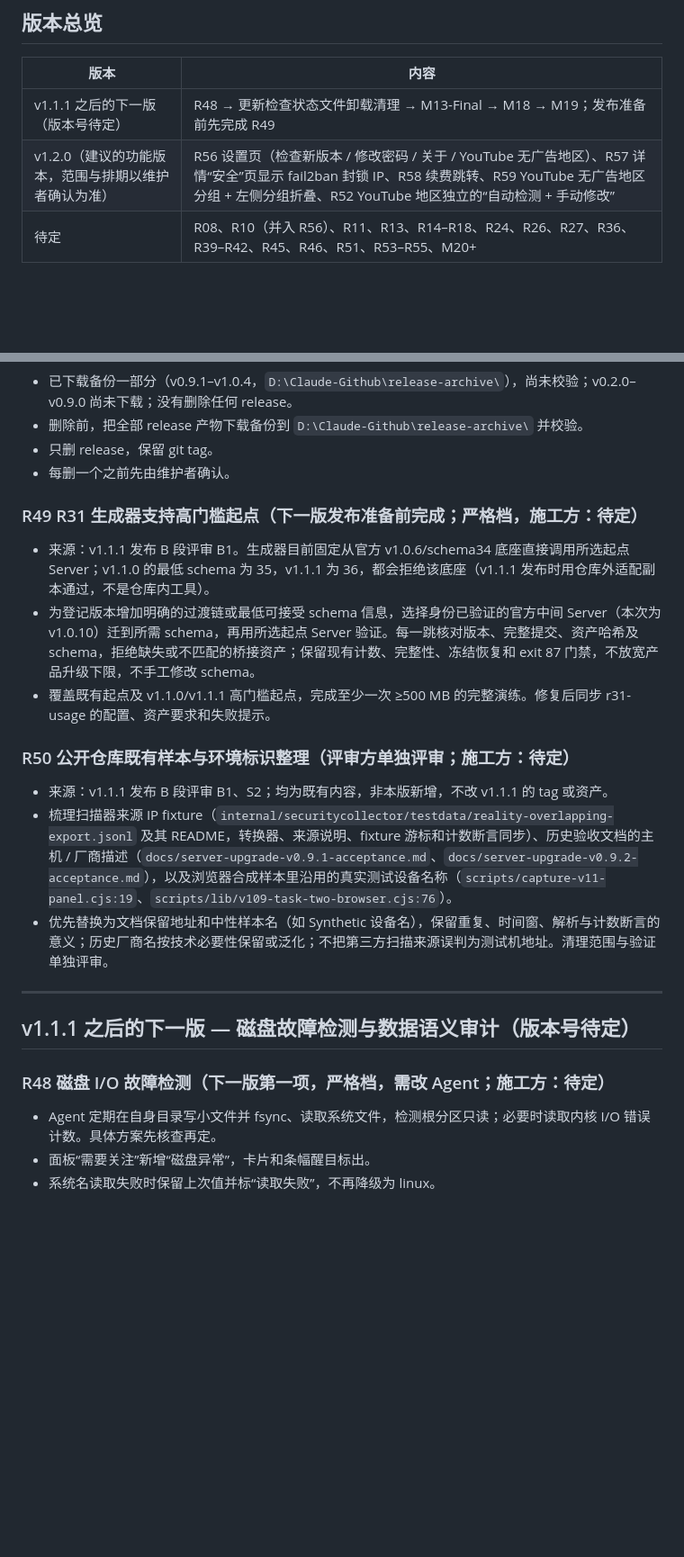
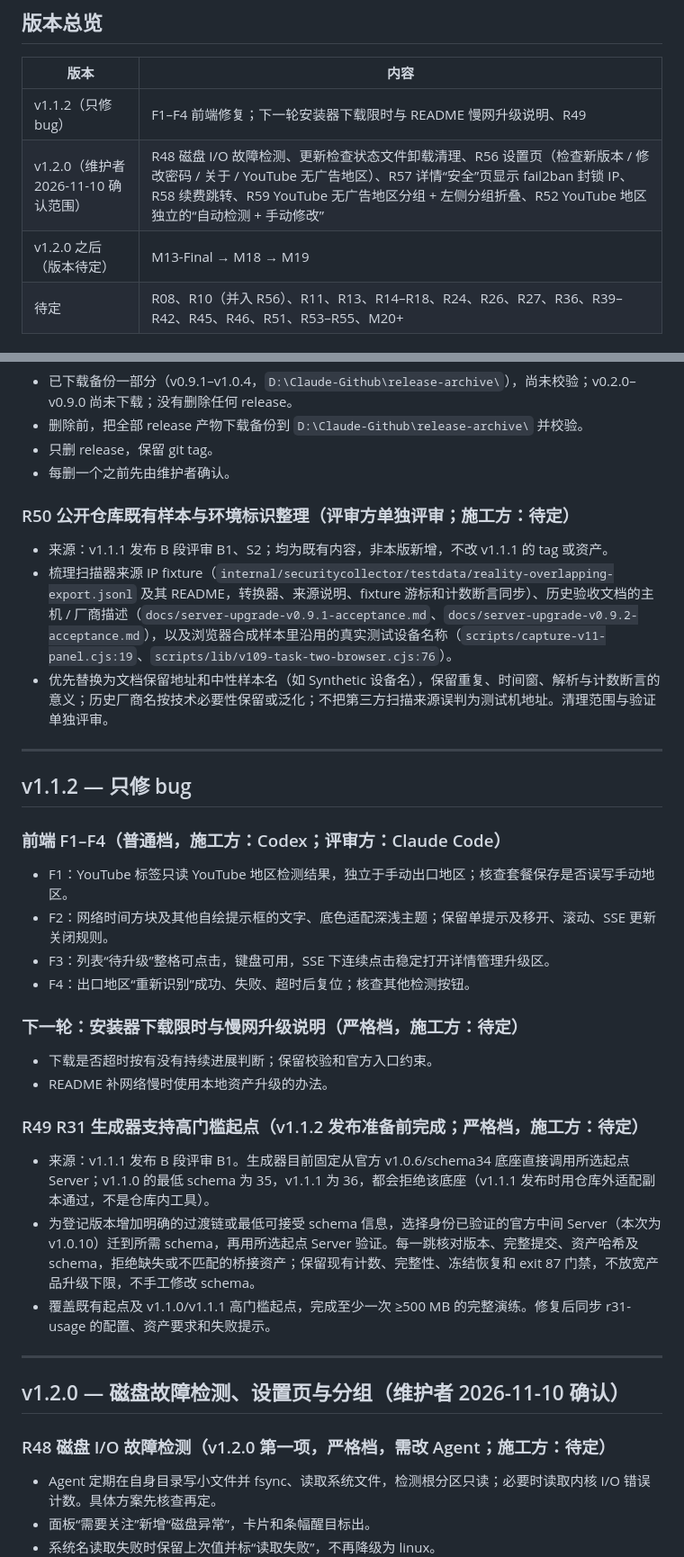
Before and after one commit to 404-git-404/404-probe, a Markdown page: ROADMAP.md, 2 parts joined by grey strips. Shown at 90% size. Drawn GitHub-style; blank space fills up the shorter version.

Commit message:
docs(roadmap): schedule v1.1.2 fixes and consolidate v1.2.0

```diff
--- a/ROADMAP.md
+++ b/ROADMAP.md
@@ -24,8 +24,9 @@
 
 | 版本 | 内容 |
 |---|---|
-| v1.1.1 之后的下一版（版本号待定） | R48 → 更新检查状态文件卸载清理 → M13-Final → M18 → M19；发布准备前先完成 R49 |
-| v1.2.0（建议的功能版本，范围与排期以维护者确认为准） | R56 设置页（检查新版本 / 修改密码 / 关于 / YouTube 无广告地区）、R57 详情“安全”页显示 fail2ban 封锁 IP、R58 续费跳转、R59 YouTube 无广告地区分组 + 左侧分组折叠、R52 YouTube 地区独立的“自动检测 + 手动修改” |
+| v1.1.2（只修 bug） | F1–F4 前端修复；下一轮安装器下载限时与 README 慢网升级说明、R49 |
+| v1.2.0（维护者 2026-11-10 确认范围） | R48 磁盘 I/O 故障检测、更新检查状态文件卸载清理、R56 设置页（检查新版本 / 修改密码 / 关于 / YouTube 无广告地区）、R57 详情“安全”页显示 fail2ban 封锁 IP、R58 续费跳转、R59 YouTube 无广告地区分组 + 左侧分组折叠、R52 YouTube 地区独立的“自动检测 + 手动修改” |
+| v1.2.0 之后（版本待定） | M13-Final → M18 → M19 |
 | 待定 | R08、R10（并入 R56）、R11、R13、R14–R18、R24、R26、R27、R36、R39–R42、R45、R46、R51、R53–R55、M20+ |
 
 ## 收尾事项（不属于某个版本）
@@ -36,11 +37,6 @@
 - 只删 release，保留 git tag。
 - 每删一个之前先由维护者确认。
 
-### R49 R31 生成器支持高门槛起点（下一版发布准备前完成；严格档，施工方：待定）
-- 来源：v1.1.1 发布 B 段评审 B1。生成器目前固定从官方 v1.0.6/schema34 底座直接调用所选起点 Server；v1.1.0 的最低 schema 为 35，v1.1.1 为 36，都会拒绝该底座（v1.1.1 发布时用仓库外适配副本通过，不是仓库内工具）。
-- 为登记版本增加明确的过渡链或最低可接受 schema 信息，选择身份已验证的官方中间 Server（本次为 v1.0.10）迁到所需 schema，再用所选起点 Server 验证。每一跳核对版本、完整提交、资产哈希及 schema，拒绝缺失或不匹配的桥接资产；保留现有计数、完整性、冻结恢复和 exit 87 门禁，不放宽产品升级下限，不手工修改 schema。
-- 覆盖既有起点及 v1.1.0/v1.1.1 高门槛起点，完成至少一次 ≥500 MB 的完整演练。修复后同步 r31-usage 的配置、资产要求和失败提示。
-
 ### R50 公开仓库既有样本与环境标识整理（评审方单独评审；施工方：待定）
 - 来源：v1.1.1 发布 B 段评审 B1、S2；均为既有内容，非本版新增，不改 v1.1.1 的 tag 或资产。
 - 梳理扫描器来源 IP fixture（`internal/securitycollector/testdata/reality-overlapping-export.jsonl` 及其 README，转换器、来源说明、fixture 游标和计数断言同步）、历史验收文档的主机 / 厂商描述（`docs/server-upgrade-v0.9.1-acceptance.md`、`docs/server-upgrade-v0.9.2-acceptance.md`），以及浏览器合成样本里沿用的真实测试设备名称（`scripts/capture-v11-panel.cjs:19`、`scripts/lib/v109-task-two-browser.cjs:76`）。
@@ -48,9 +44,28 @@
 
 ---
 
-## v1.1.1 之后的下一版 — 磁盘故障检测与数据语义审计（版本号待定）
+## v1.1.2 — 只修 bug
 
-### R48 磁盘 I/O 故障检测（下一版第一项，严格档，需改 Agent；施工方：待定）
+### 前端 F1–F4（普通档，施工方：Codex；评审方：Claude Code）
+- F1：YouTube 标签只读 YouTube 地区检测结果，独立于手动出口地区；核查套餐保存是否误写手动地区。
+- F2：网络时间方块及其他自绘提示框的文字、底色适配深浅主题；保留单提示及移开、滚动、SSE 更新关闭规则。
+- F3：列表“待升级”整格可点击，键盘可用，SSE 下连续点击稳定打开详情管理升级区。
+- F4：出口地区“重新识别”成功、失败、超时后复位；核查其他检测按钮。
+
+### 下一轮：安装器下载限时与慢网升级说明（严格档，施工方：待定）
+- 下载是否超时按有没有持续进展判断；保留校验和官方入口约束。
+- README 补网络慢时使用本地资产升级的办法。
+
+### R49 R31 生成器支持高门槛起点（v1.1.2 发布准备前完成；严格档，施工方：待定）
+- 来源：v1.1.1 发布 B 段评审 B1。生成器目前固定从官方 v1.0.6/schema34 底座直接调用所选起点 Server；v1.1.0 的最低 schema 为 35，v1.1.1 为 36，都会拒绝该底座（v1.1.1 发布时用仓库外适配副本通过，不是仓库内工具）。
+- 为登记版本增加明确的过渡链或最低可接受 schema 信息，选择身份已验证的官方中间 Server（本次为 v1.0.10）迁到所需 schema，再用所选起点 Server 验证。每一跳核对版本、完整提交、资产哈希及 schema，拒绝缺失或不匹配的桥接资产；保留现有计数、完整性、冻结恢复和 exit 87 门禁，不放宽产品升级下限，不手工修改 schema。
+- 覆盖既有起点及 v1.1.0/v1.1.1 高门槛起点，完成至少一次 ≥500 MB 的完整演练。修复后同步 r31-usage 的配置、资产要求和失败提示。
+
+---
+
+## v1.2.0 — 磁盘故障检测、设置页与分组（维护者 2026-11-10 确认）
+
+### R48 磁盘 I/O 故障检测（v1.2.0 第一项，严格档，需改 Agent；施工方：待定）
 - Agent 定期在自身目录写小文件并 fsync、读取系统文件，检测根分区只读；必要时读取内核 I/O 错误计数。具体方案先核查再定。
 - 面板“需要关注”新增“磁盘异常”，卡片和条幅醒目标出。
 - 系统名读取失败时保留上次值并标“读取失败”，不再降级为 linux。
```
Also changed, not shown: other parts of ROADMAP.md (+23 -23 lines).
